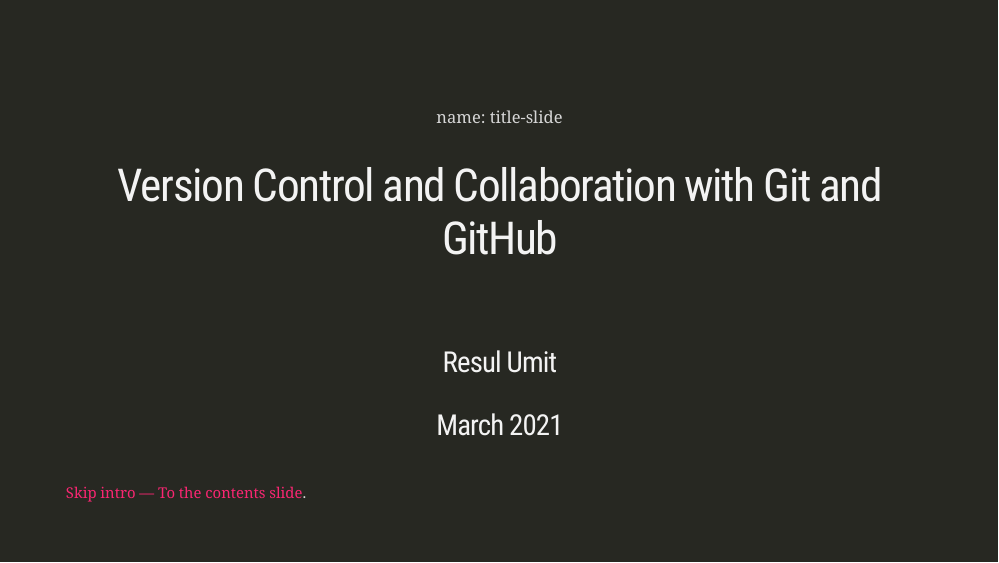
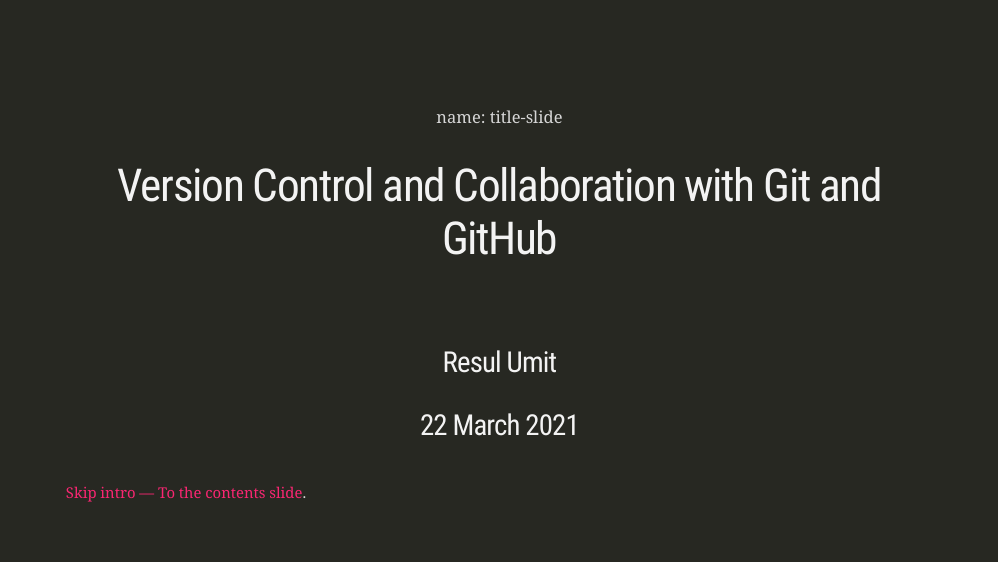
Before and after one commit to resulumit/git_workshop, an R Markdown document (presentation/git_workshop.Rmd): page 1 of 117. Rendered offline with R 4.5, knitr and Pandoc, with nearby package versions; the slides are laid out offline by our stand-in for remark.js, each with all of its steps uncovered, in fonts that may differ from those the slides ask for, and without slide numbers, shadows or browser add-ons.

Commit message:
add exact date

```diff
--- a/presentation/git_workshop.Rmd
+++ b/presentation/git_workshop.Rmd
@@ -103,7 +103,7 @@
 
 ### Resul Umit
 
-### March 2021
+### 22 March 2021
 
 .footnote[
 
```
